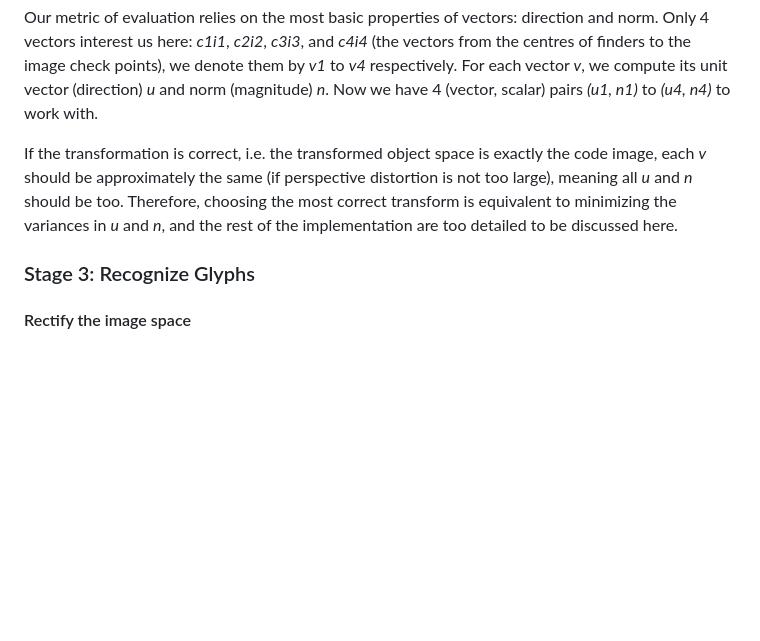
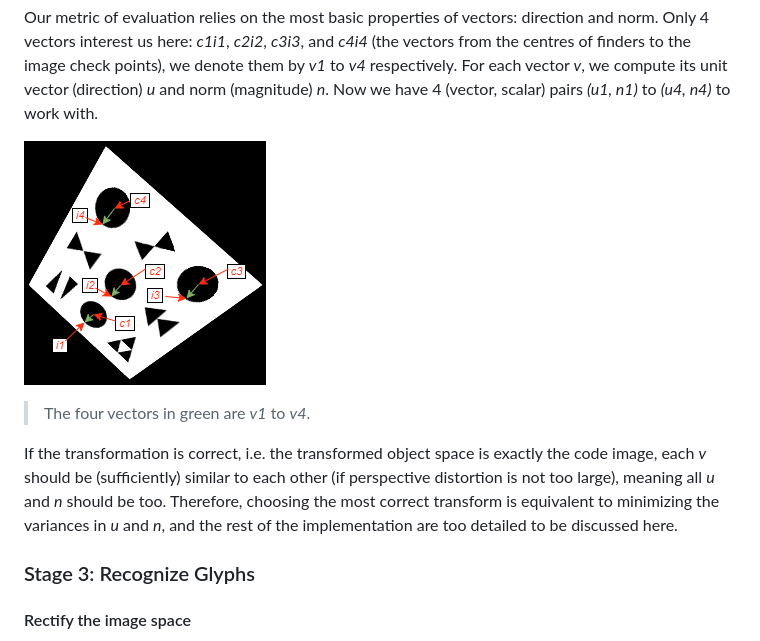
Before and after one commit to visioncortex/SymCode, a Markdown page: symcode/doc/symcode.md, the part around the change. Rendered like a GitHub page; pictures changed too: symcode/doc/img/transform_evaluation.png (added); blank space fills up the shorter version.

Commit message:
Add image to stage 2 doc

```diff
--- a/symcode/doc/symcode.md
+++ b/symcode/doc/symcode.md
@@ -293,7 +293,11 @@ We define 4 *object check points* as the **top positions of the 4 circle finders
 
 Our metric of evaluation relies on the most basic properties of vectors: direction and norm. Only 4 vectors interest us here: *c1i1*, *c2i2*, *c3i3*, and *c4i4* (the vectors from the centres of finders to the image check points), we denote them by *v1* to *v4* respectively. For each vector *v*, we compute its unit vector (direction) *u* and norm (magnitude) *n*. Now we have 4 (vector, scalar) pairs *(u1, n1)* to *(u4, n4)* to work with.
 
-If the transformation is correct, i.e. the transformed object space is exactly the code image, each *v* should be approximately the same (if perspective distortion is not too large), meaning all *u* and *n* should be too. Therefore, choosing the most correct transform is equivalent to minimizing the variances in *u* and *n*, and the rest of the implementation are too detailed to be discussed here.
+![Transform evaluation points and vectors](img/transform_evaluation.png)
+
+> The four vectors in green are *v1* to *v4*.
+
+If the transformation is correct, i.e. the transformed object space is exactly the code image, each *v* should be (sufficiently) similar to each other (if perspective distortion is not too large), meaning all *u* and *n* should be too. Therefore, choosing the most correct transform is equivalent to minimizing the variances in *u* and *n*, and the rest of the implementation are too detailed to be discussed here.
 
 ### Stage 3: Recognize Glyphs
 
```
